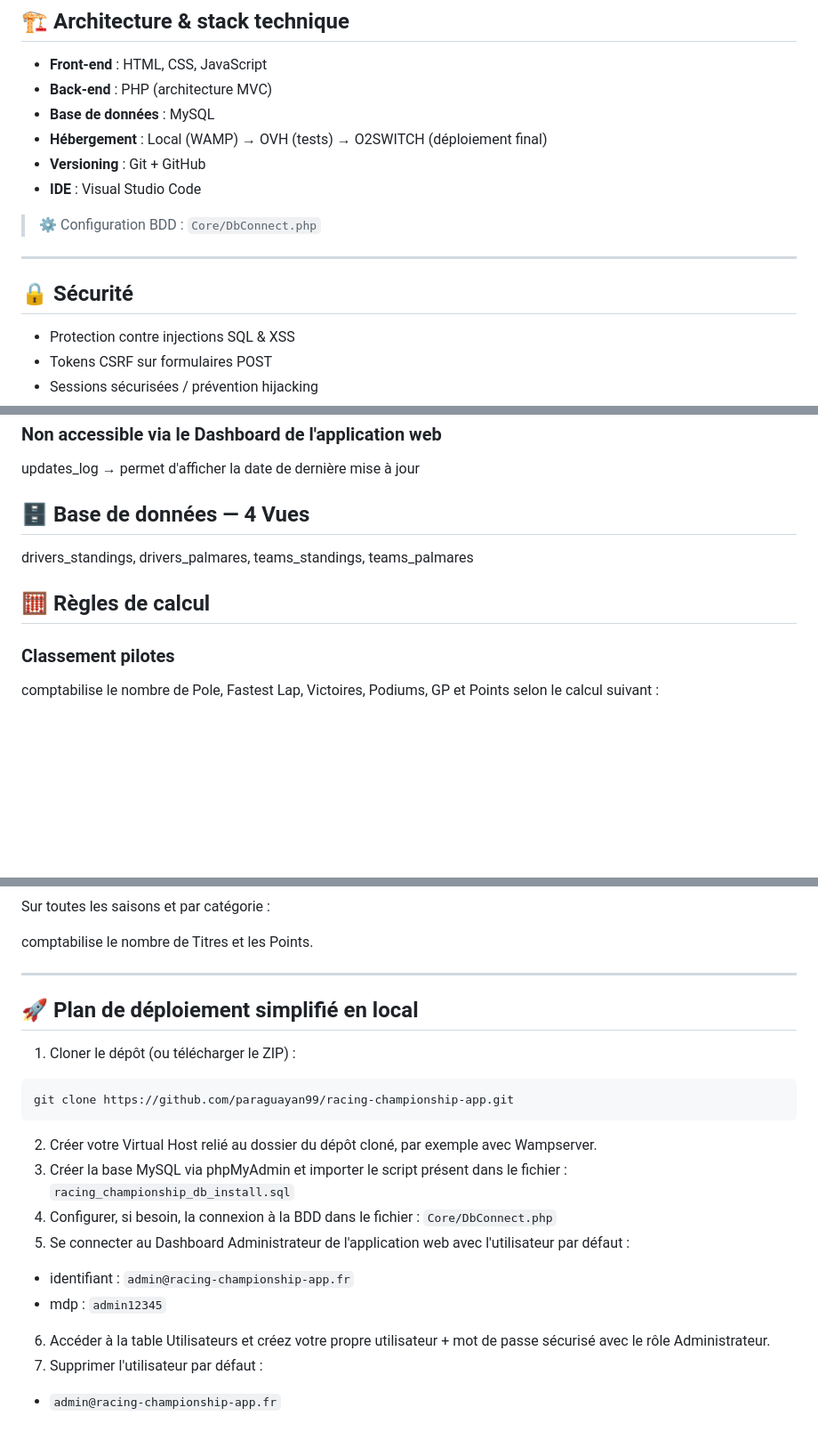
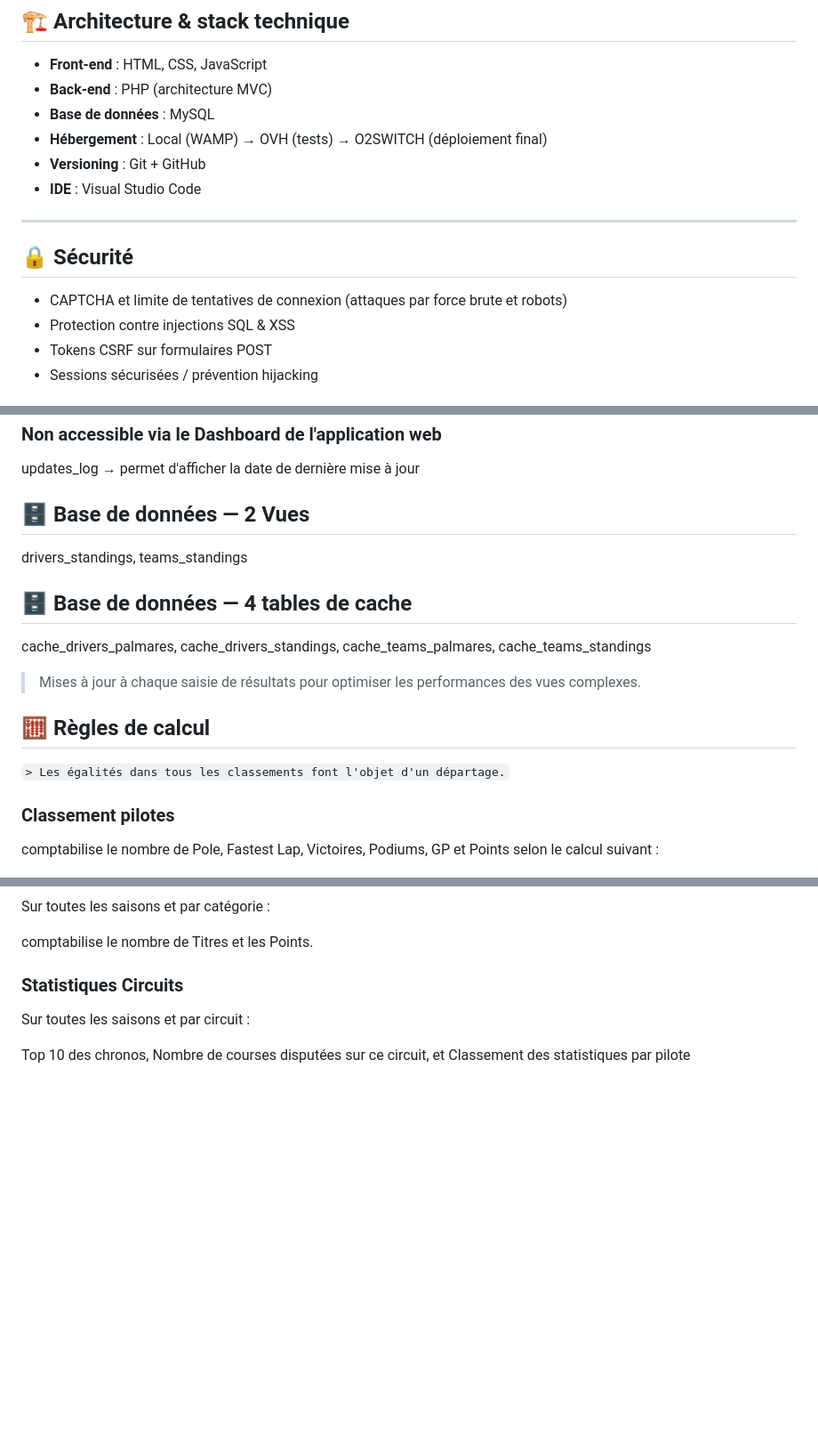
Before and after one commit to paraguayan99/racing-championship-app, a Markdown page: README.md, 3 parts joined by grey strips. Shown at 89% size. GitHub-like rendering; blank space fills up the shorter version.

Commit message:
Mise à jour du README

````diff
--- a/README.md
+++ b/README.md
@@ -72,12 +73,11 @@ Il a été réalisé en Novembre et Décembre 2025 dans le cadre de mon projet d
 - **Versioning** : Git + GitHub
 - **IDE** : Visual Studio Code
 
-> ⚙️ Configuration BDD : `Core/DbConnect.php`
-
 ---
 
 ## 🔒 Sécurité
 
+- CAPTCHA et limite de tentatives de connexion (attaques par force brute et robots)
 - Protection contre injections SQL & XSS
 - Tokens CSRF sur formulaires POST
 - Sessions sécurisées / prévention hijacking
@@ -118,11 +118,17 @@ teams_drivers, gp, gp_points, gp_stats, penalties
 
 updates_log → permet d'afficher la date de dernière mise à jour
 
-## 🗄️ Base de données — 4 Vues
+## 🗄️ Base de données — 2 Vues
 
-drivers_standings, drivers_palmares, teams_standings, teams_palmares
+drivers_standings, teams_standings
+
+## 🗄️ Base de données — 4 tables de cache
+
+cache_drivers_palmares, cache_drivers_standings, cache_teams_palmares, cache_teams_standings
+> Mises à jour à chaque saisie de résultats pour optimiser les performances des vues complexes.
 
 ## 🧮 Règles de calcul
+``` > Les égalités dans tous les classements font l'objet d'un départage. ```
 
 ### Classement pilotes
 
@@ -148,20 +154,8 @@ Sur toutes les saisons et par catégorie :
 
 comptabilise le nombre de Titres et les Points.
 
----
+### Statistiques Circuits
 
-## 🚀 Plan de déploiement simplifié en local
+Sur toutes les saisons et par circuit :
 
-1. Cloner le dépôt (ou télécharger le ZIP) :
-```bash
-git clone https://github.com/paraguayan99/racing-championship-app.git
-```
-2. Créer votre Virtual Host relié au dossier du dépôt cloné, par exemple avec Wampserver.
-3. Créer la base MySQL via phpMyAdmin et importer le script présent dans le fichier : ```racing_championship_db_install.sql```
-4. Configurer, si besoin, la connexion à la BDD dans le fichier : ```Core/DbConnect.php```
-5. Se connecter au Dashboard Administrateur de l'application web avec l'utilisateur par défaut :
-- identifiant : ```admin@racing-championship-app.fr```
-- mdp : ```admin12345```
-6. Accéder à la table Utilisateurs et créez votre propre utilisateur + mot de passe sécurisé avec le rôle Administrateur.
-7. Supprimer l'utilisateur par défaut :
-- ```admin@racing-championship-app.fr```
+Top 10 des chronos, Nombre de courses disputées sur ce circuit, et Classement des statistiques par pilote
````
Also changed, not shown: other parts of README.md (+2 -1 lines).
